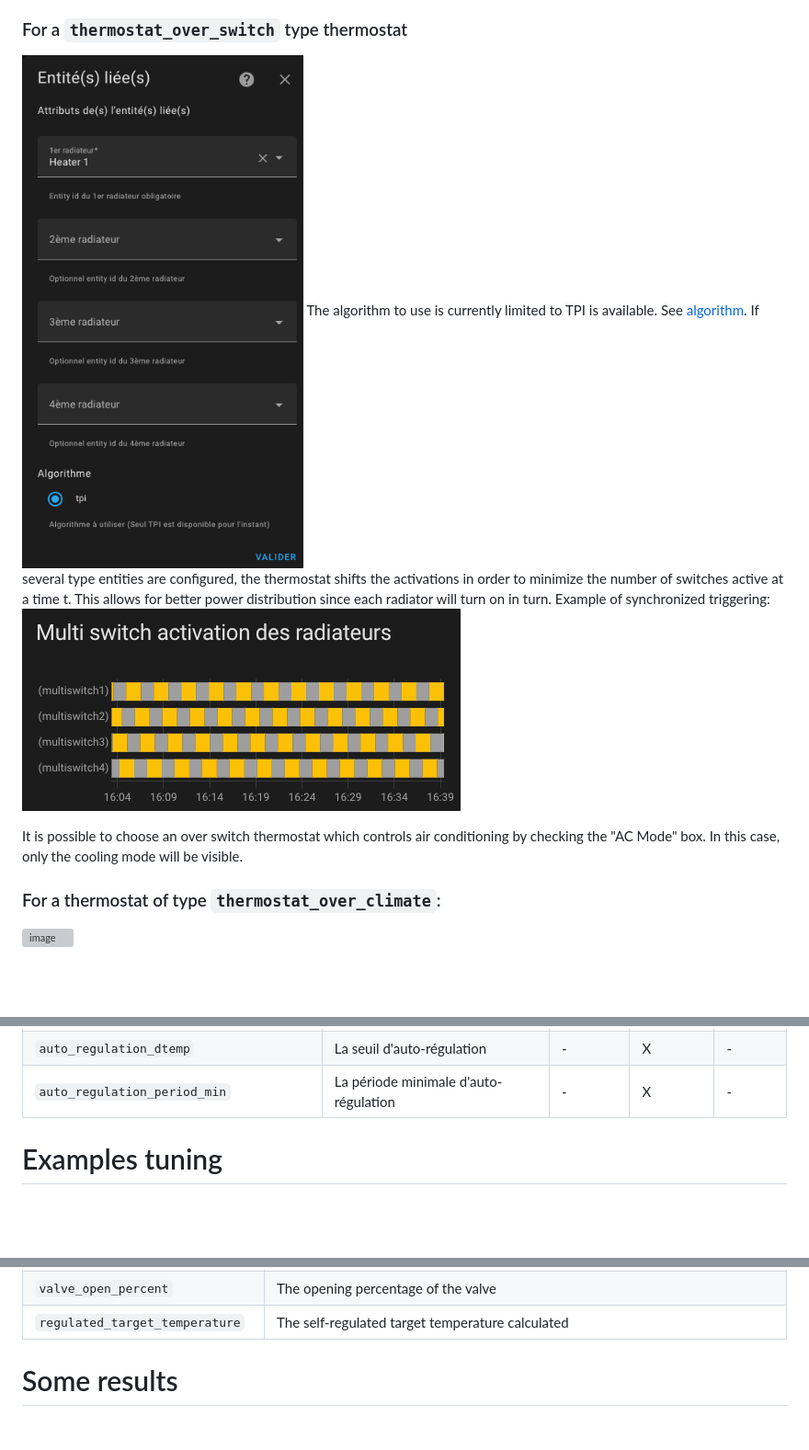
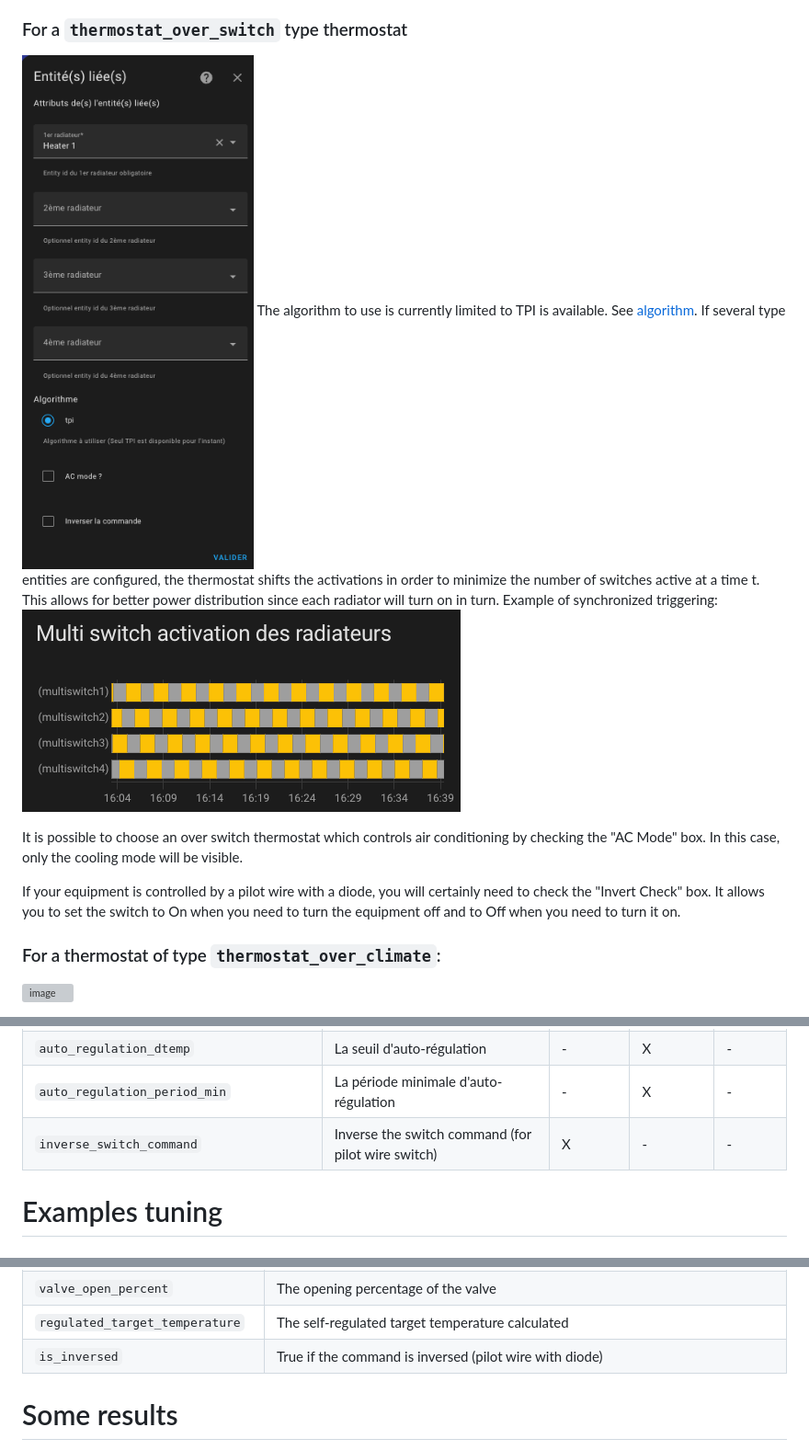
Before and after one commit to jmcollin78/versatile_thermostat, a Markdown page: README.md, 3 parts joined by grey strips. Shown at 92% size. GitHub-like rendering; pictures changed too: images/config-linked-entity.png; blank space fills up the shorter version; grey boxes are pictures that could not be loaded.

````diff
--- a/README.md
+++ b/README.md
@@ -184,6 +184,7 @@ Example of synchronized triggering:
 
 It is possible to choose an over switch thermostat which controls air conditioning by checking the "AC Mode" box. In this case, only the cooling mode will be visible.
 
+If your equipment is controlled by a pilot wire with a diode, you will certainly need to check the "Invert Check" box. It allows you to set the switch to On when you need to turn the equipment off and to Off when you need to turn it on.
 
 ### For a thermostat of type ```thermostat_over_climate```:
 ![image](https://github.com/jmcollin78/versatile_thermostat/blob/main/images/config-linked-entity2.png?raw=true)
@@ -438,7 +439,7 @@ See [example tuning](#examples-tuning) for common tuning examples
 | ``auto_regulation_mode`` | Le mode d'auto-régulation | - | X | - |
 | ``auto_regulation_dtemp`` | La seuil d'auto-régulation | - | X | - |
 | ``auto_regulation_period_min`` | La période minimale d'auto-régulation | - | X | - |
-
+| ``inverse_switch_command`` | Inverse the switch command (for pilot wire switch) | X | - | - |
 
 # Examples tuning
 
@@ -686,7 +687,7 @@ Custom attributes are the following:
 | ``supported_features`` | A combination of all features supported by this thermostat. See official climate integration documentation for more informations |
 | ``valve_open_percent`` | The opening percentage of the valve |
 | ``regulated_target_temperature`` | The self-regulated target temperature calculated |
-
+| ``is_inversed`` | True if the command is inversed (pilot wire with diode) |
 
 # Some results
 
````
Also changed, not shown: other parts of README.md (+3 -3 lines), README-fr.md (+5 -2 lines).
